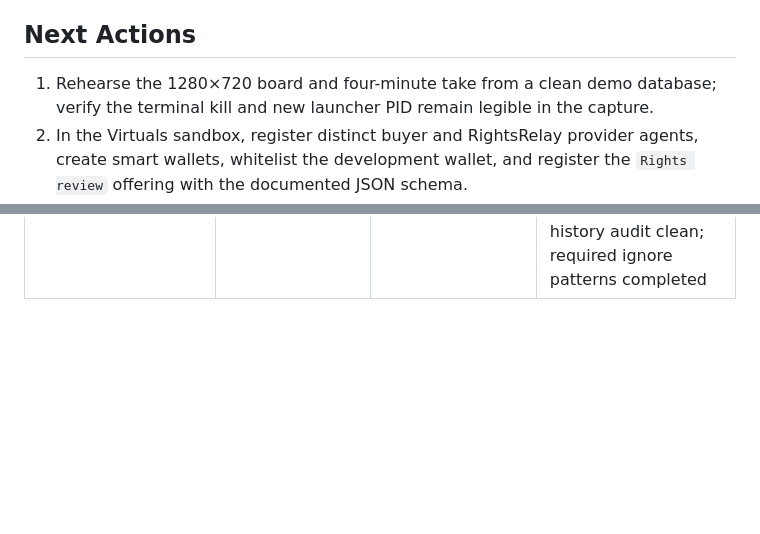
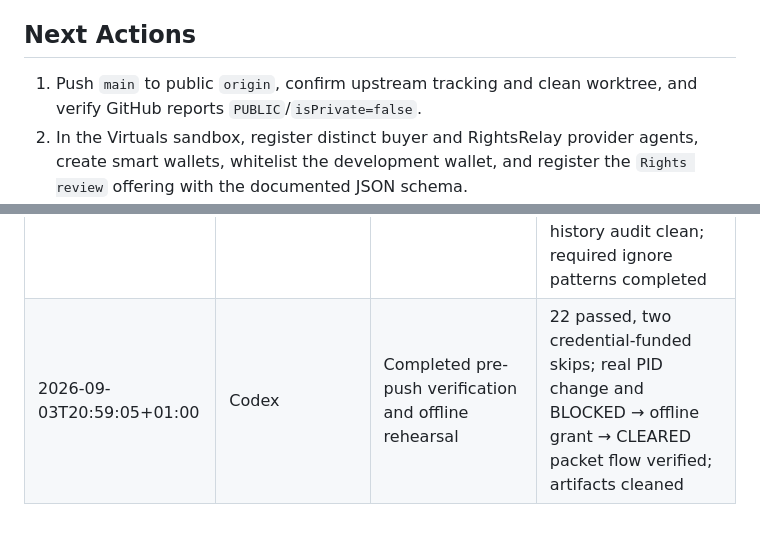
Before and after one commit to dmetagame/rightsrelay, a Markdown page: docs/PROJECT_STATE.md, 2 parts joined by grey strips. Rendered like a GitHub page; blank space fills up the shorter version.

```diff
--- a/docs/PROJECT_STATE.md
+++ b/docs/PROJECT_STATE.md
@@ -169,8 +185,8 @@ Active objective: Verify the complete build, rehearse the offline kill/recall fl
 
 ## Next Actions
 
-1. Rehearse the 1280×720 board and four-minute take from a clean demo database;
-   verify the terminal kill and new launcher PID remain legible in the capture.
+1. Push `main` to public `origin`, confirm upstream tracking and clean worktree,
+   and verify GitHub reports `PUBLIC`/`isPrivate=false`.
 2. In the Virtuals sandbox, register distinct buyer and RightsRelay provider
    agents, create smart wallets, whitelist the development wallet, and register
    the `Rights review` offering with the documented JSON schema.
@@ -212,3 +228,4 @@ Active objective: Verify the complete build, rehearse the offline kill/recall fl
 | 2026-09-03T15:13:22+01:00 | Codex | Completed demo console and submission pack | 22 tests passed, two funded integrations skipped; real process-restart scripts and four-minute shot list verified |
 | 2026-09-03T15:15:00+01:00 | Codex | Created local demo-console checkpoint | Commit `03cf2b1`; no push attempted because no remote exists, GitHub authentication is invalid, and this turn forbids remote work |
 | 2026-09-03T20:56:41+01:00 | Codex | Began end-to-end verification and publication | GitHub authentication restored as `dmetagame`; public repository created; sensitive-path history audit clean; required ignore patterns completed |
+| 2026-09-03T20:59:05+01:00 | Codex | Completed pre-push verification and offline rehearsal | 22 passed, two credential-funded skips; real PID change and BLOCKED → offline grant → CLEARED packet flow verified; artifacts cleaned |
```
Also changed, not shown: other parts of docs/PROJECT_STATE.md (+20 -4 lines).
